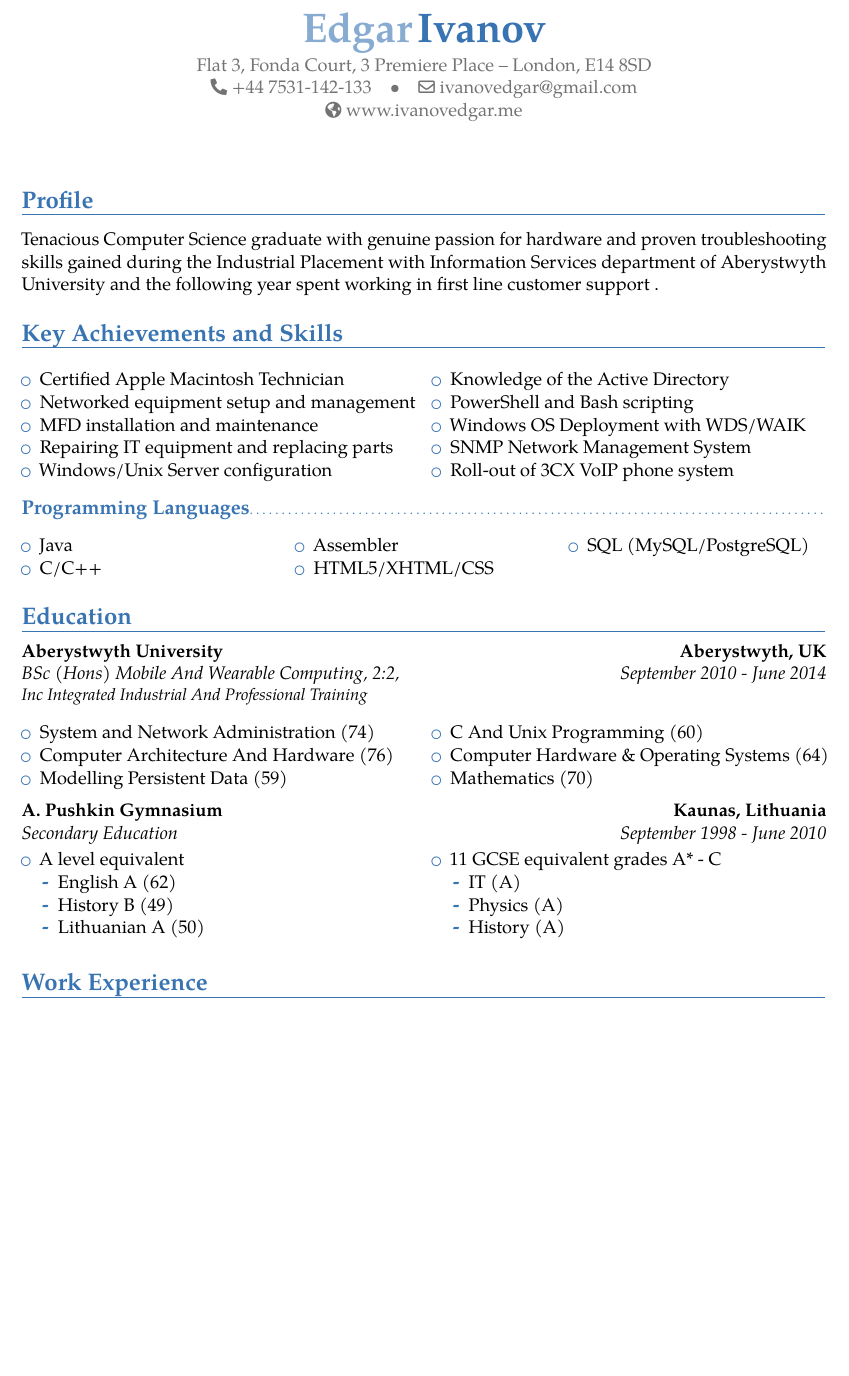
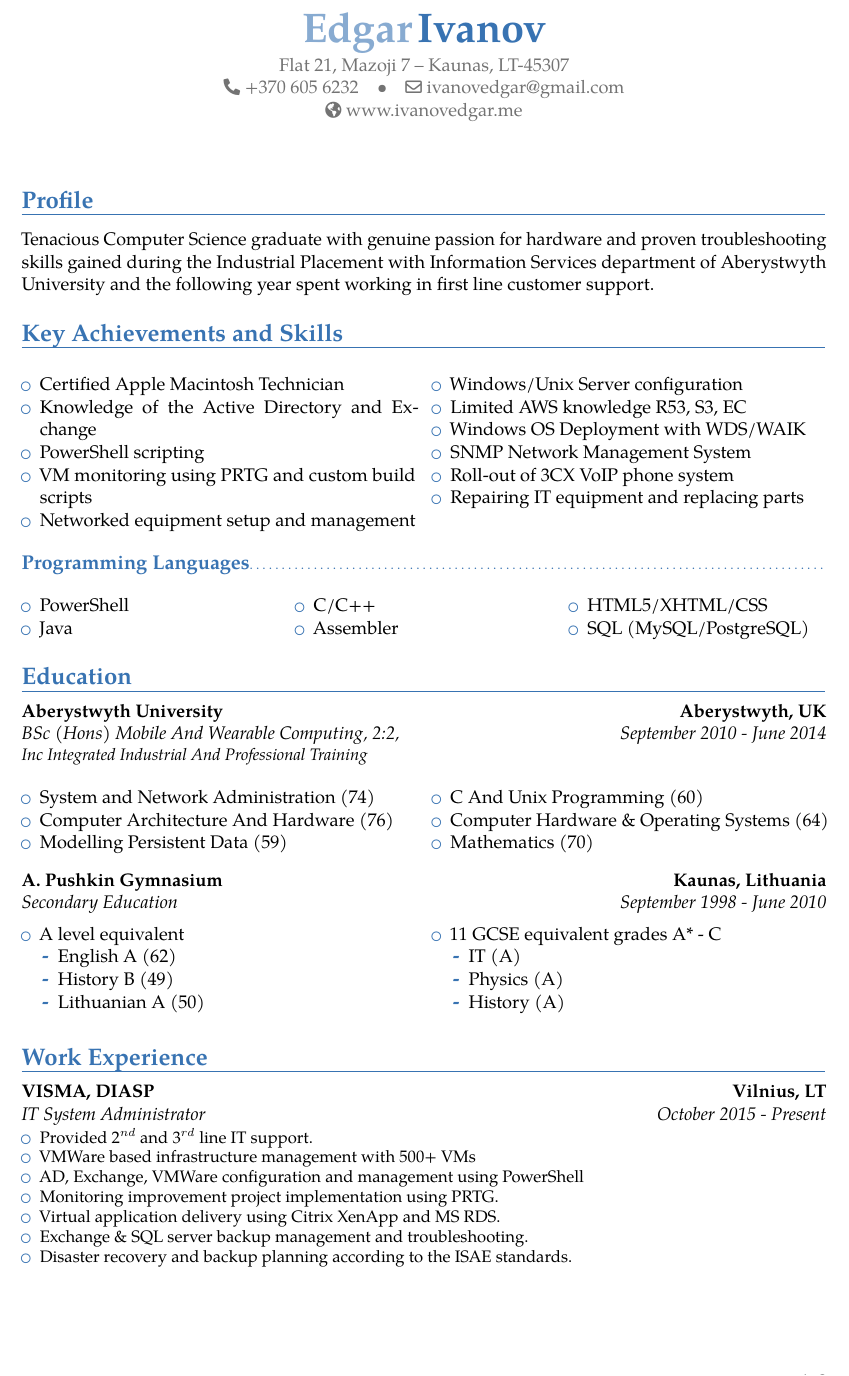
Before and after one commit to ivanovedgar/cv, a LaTeX CV (cv.tex): part of page 1 of 2 before the commit and part of page 1 of 3 after it, cut so that both start at the same text, the shorter picture padded with empty space. Compiled offline with pdfLaTeX.

Commit message:
Work expirience update
Adding Visma DIASP experience

```diff
--- a/cv.tex
+++ b/cv.tex
@@ -22,11 +22,12 @@
 
 \firstname{Edgar}
 \familyname{Ivanov}
-\address{Flat 3, Fonda Court, 3 Premiere Place}{London, E14 8SD}
-\phone{+44 7531-142-133}
+%\address{Flat 3, Fonda Court, 3 Premiere Place}{London, E14 8SD}
+\address{Flat 21, Mazoji 7}{Kaunas, LT-45307}
+\phone{+370 605 6232}
 \email{ivanovedgar@gmail.com}
 \homepage{www.ivanovedgar.me}
-%\title{Software Developer}
+%\title{IT Admin}
 
 % ----------------------------------------------------------------------------------
 %            content
@@ -34,22 +35,23 @@
 \begin{document}
 \maketitle
 \section{Profile}
-\cvline{}{Tenacious Computer Science graduate with genuine passion for hardware and proven troubleshooting skills gained during the Industrial Placement with Information Services department of Aberystwyth University and the following year spent working in first line customer support .}
+\cvline{}{Tenacious Computer Science graduate with genuine passion for hardware and proven troubleshooting skills gained during the Industrial Placement with Information Services department of Aberystwyth University and the following year spent working in first line customer support.}
 
 \section{Key Achievements and Skills}
 
 \cvline{}{\begin{multicols}{2}
 \begin{itemize}
     \item Certified Apple Macintosh Technician
+    \item Knowledge of the Active Directory and Exchange
+    \item PowerShell scripting
+    \item VM monitoring using PRTG and custom build scripts
     \item Networked equipment setup and management
-    \item MFD installation and maintenance
-    \item Repairing IT equipment and replacing parts
     \item Windows/Unix Server configuration
-    \item Knowledge of the Active Directory
-    \item PowerShell and Bash scripting
+    \item Limited AWS knowledge R53, S3, EC
     \item Windows OS Deployment with WDS/WAIK
     \item SNMP Network Management System
     \item Roll-out of 3CX VoIP phone system
+    \item Repairing IT equipment and replacing parts
     %\item \LaTeX
 	%\item VCS: Git/SVN
 	%\item Eclipse/NetBeans
@@ -61,6 +63,7 @@
 \cvline{}{\begin{multicols}{3}
 \begin{itemize}
 	%\item ROR
+	\item PowerShell
 	\item Java
 	\item C/C++
 	\item Assembler
@@ -125,4 +128,15 @@
 \section{Work Experience}
 
 \cventry
-	{July 2014 - Present}{Junior Operations/IT Specialist}
+	{October 2015 - Present}{IT System Administrator}
+	{VISMA, DIASP}{Vilnius, LT}
+	{}{
+        \begin{itemize}
+            \item Provided 2$^{nd}$ and 3$^{rd}$ line IT support.
+            \item VMWare based infrastructure management with 500+ VMs
+            \item AD, Exchange, VMWare configuration and management using PowerShell
+            \item Monitoring improvement project implementation using PRTG.
+            \item Virtual application delivery using Citrix XenApp and MS RDS.
+            \item Exchange \& SQL server backup management and troubleshooting.
+            \item Disaster recovery and backup planning according to the ISAE standards.
+        \end{itemize}
```
Also changed, not shown: cv.tex (6 more changed lines).
